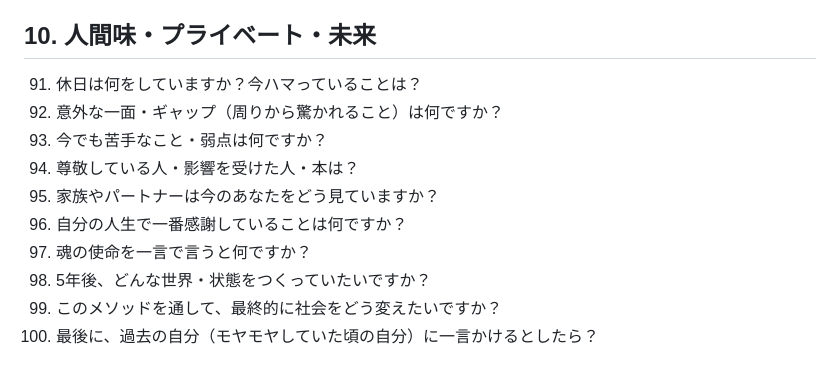
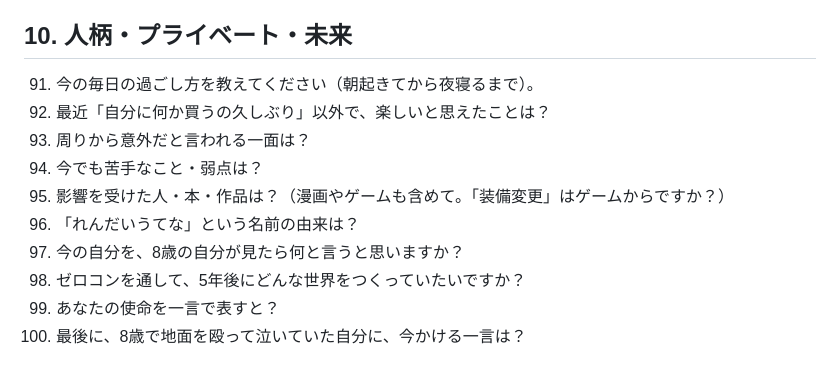
Before and after one commit to rionkitagawa-cell/https-utage-system.com-page-9JUfiXR34QSs-preview-true, a Markdown page: zerocon-founder-teeup-100questions.md, the part around one of its changes. Drawn GitHub-style.

Commit message:
Retarget tee-up questions to the actual Zerocon founder (Rendai Utena)
Co-Authored-By: Claude Opus 5.5 <noreply@anthropic.com>
Claude-Session: https://claude.ai/code/session_01TQKysj2xCWPc8rMDtNivbU

```diff
--- a/zerocon-founder-teeup-100questions.md
+++ b/zerocon-founder-teeup-100questions.md
@@ -125,14 +127,14 @@
 90. 今これを読んでいる人に、10秒で伝えるとしたら何と言いますか？
 
-## 10. 人間味・プライベート・未来
+## 10. 人柄・プライベート・未来
 
-91. 休日は何をしていますか？今ハマっていることは？
-92. 意外な一面・ギャップ（周りから驚かれること）は何ですか？
-93. 今でも苦手なこと・弱点は何ですか？
-94. 尊敬している人・影響を受けた人・本は？
-95. 家族やパートナーは今のあなたをどう見ていますか？
-96. 自分の人生で一番感謝していることは何ですか？
-97. 魂の使命を一言で言うと何ですか？
-98. 5年後、どんな世界・状態をつくっていたいですか？
-99. このメソッドを通して、最終的に社会をどう変えたいですか？
-100. 最後に、過去の自分（モヤモヤしていた頃の自分）に一言かけるとしたら？
+91. 今の毎日の過ごし方を教えてください（朝起きてから夜寝るまで）。
+92. 最近「自分に何か買うの久しぶり」以外で、楽しいと思えたことは？
+93. 周りから意外だと言われる一面は？
+94. 今でも苦手なこと・弱点は？
+95. 影響を受けた人・本・作品は？（漫画やゲームも含めて。「装備変更」はゲームからですか？）
+96. 「れんだいうてな」という名前の由来は？
+97. 今の自分を、8歳の自分が見たら何と言うと思いますか？
+98. ゼロコンを通して、5年後にどんな世界をつくっていたいですか？
+99. あなたの使命を一言で表すと？
+100. 最後に、8歳で地面を殴って泣いていた自分に、今かける一言は？
```
Also changed, not shown: other parts of zerocon-founder-teeup-100questions.md (+104 -102 lines).
